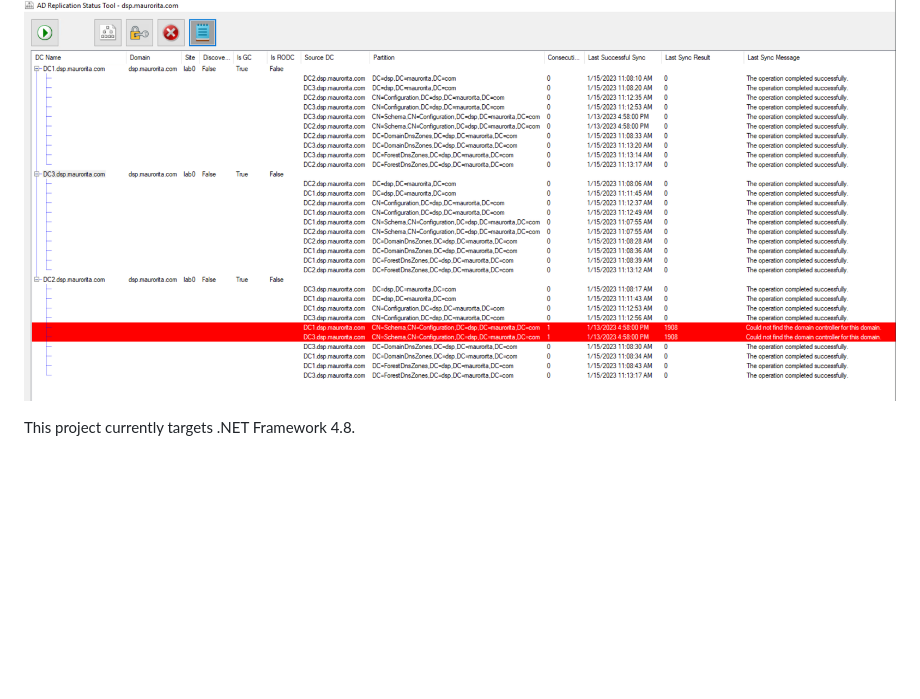
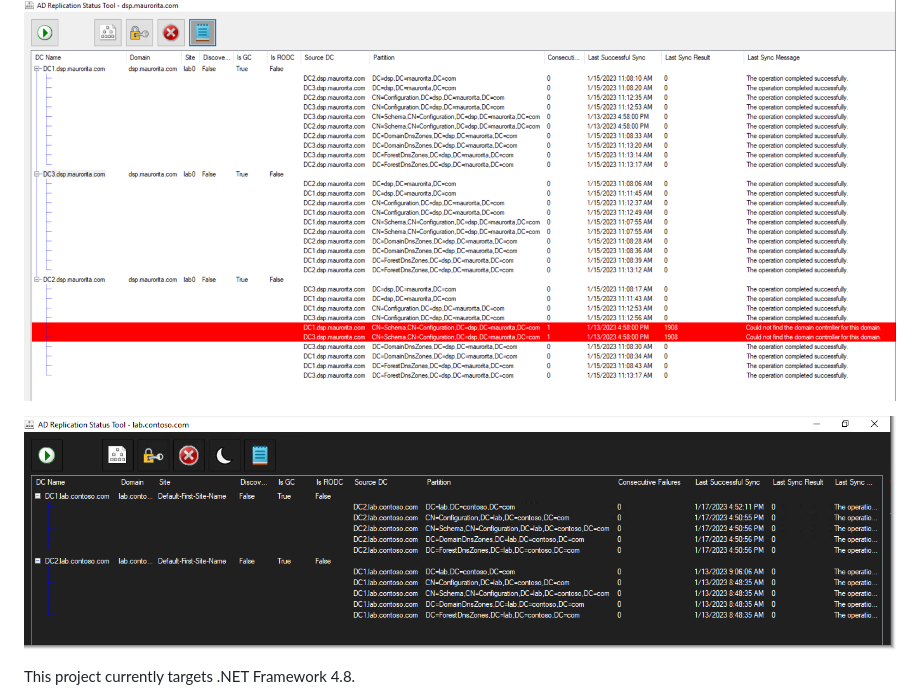
Before and after one commit to ryanries/ADReplStatus, a Markdown page: README.md, the part around the change. Drawn GitHub-style; pictures changed too: screenshot02.png (added); blank space fills up the shorter version.

```diff
--- a/README.md
+++ b/README.md
@@ -34,6 +34,8 @@ Here are some screenshots of what the tool looks like currently:
 
 ![screenshot3](screenshot01.png)
 
+![screenshot4](screenshot02.png)
+
 This project currently targets .NET Framework 4.8.
 
 This project uses ObjectListView.Official 2.9.1 by Phillip Piper. This can be installed as a NuGet package directly from within
```
Also changed, not shown: images/Darkmode.png (added), images/Progress.gif (deleted), 10 other files.
